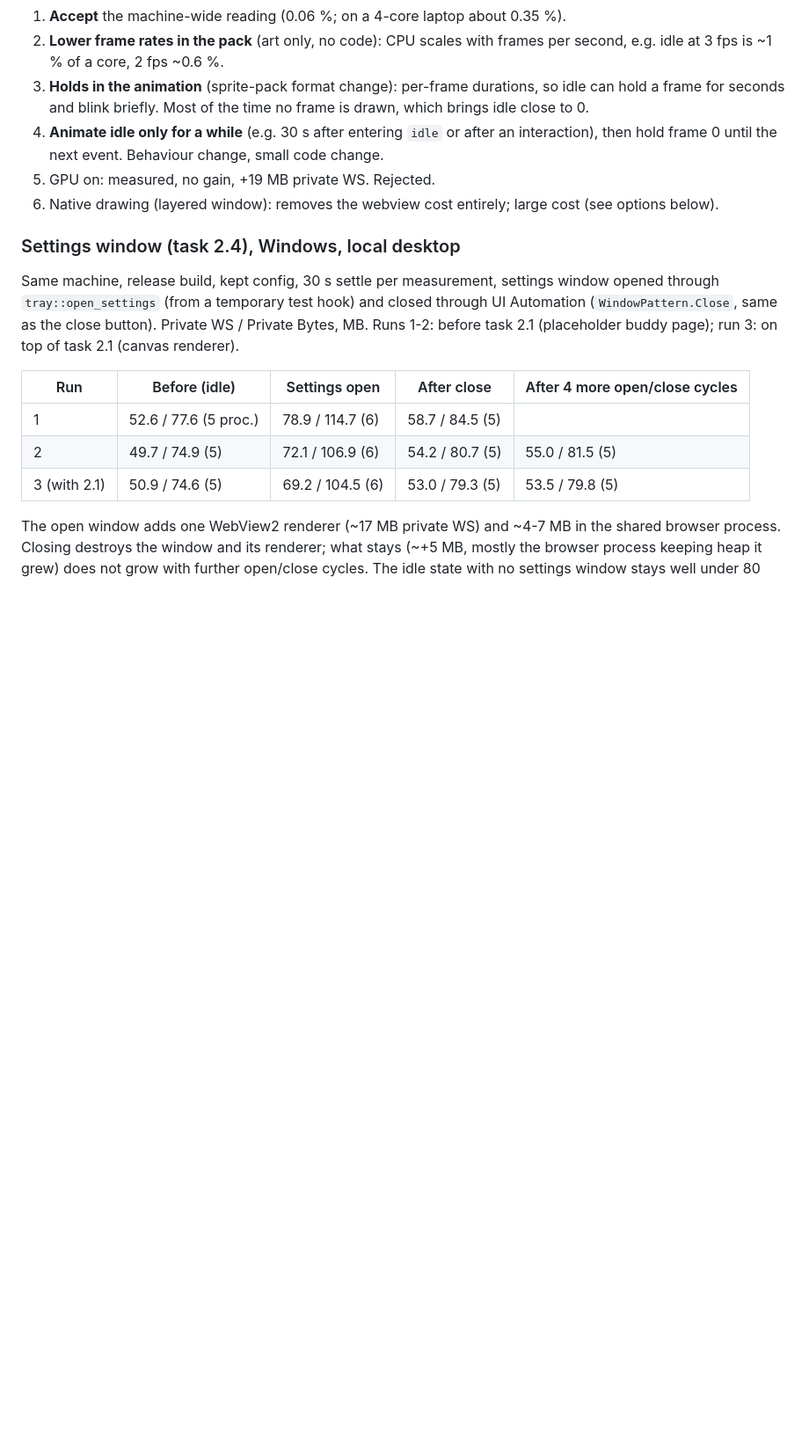
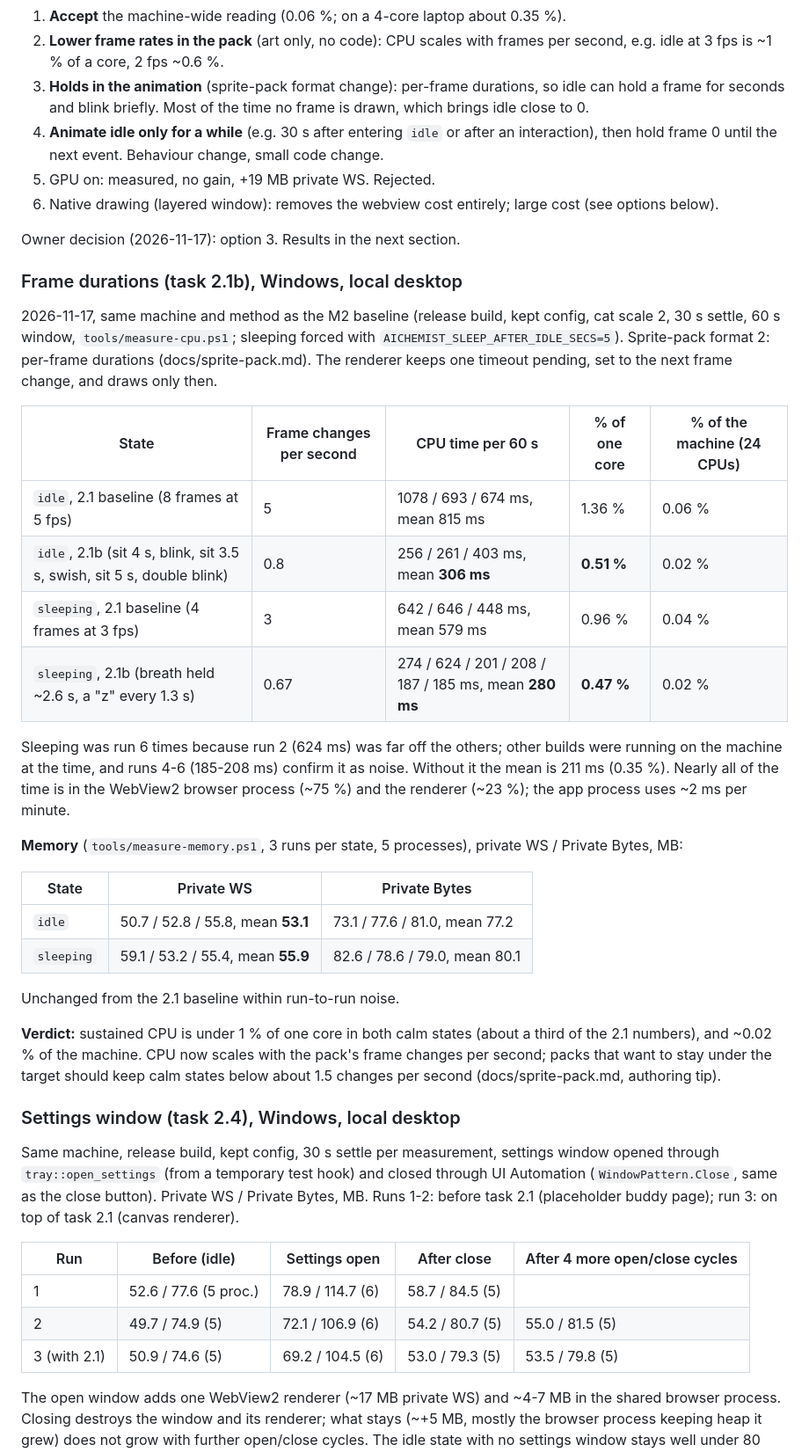
Before and after one commit to Anras573/AIchemist-desktop-buddy, a Markdown page: docs/perf.md, the part around one of its changes. Shown at 88% size. Drawn GitHub-style; blank space fills up the shorter version.

```diff
--- a/docs/perf.md
+++ b/docs/perf.md
@@ -207,6 +225,45 @@ relaxed. Options, cheapest first:
 6. Native drawing (layered window): removes the webview cost entirely;
    large cost (see options below).
 
+Owner decision (2026-11-17): option 3. Results in the next section.
+
+### Frame durations (task 2.1b), Windows, local desktop
+
+2026-11-17, same machine and method as the M2 baseline (release build, kept
+config, cat scale 2, 30 s settle, 60 s window, `tools/measure-cpu.ps1`;
+sleeping forced with `AICHEMIST_SLEEP_AFTER_IDLE_SECS=5`). Sprite-pack
+format 2: per-frame durations (docs/sprite-pack.md). The renderer keeps one
+timeout pending, set to the next frame change, and draws only then.
+
+| State | Frame changes per second | CPU time per 60 s | % of one core | % of the machine (24 CPUs) |
+|---|---|---|---|---|
+| `idle`, 2.1 baseline (8 frames at 5 fps) | 5 | 1078 / 693 / 674 ms, mean 815 ms | 1.36 % | 0.06 % |
+| `idle`, 2.1b (sit 4 s, blink, sit 3.5 s, swish, sit 5 s, double blink) | 0.8 | 256 / 261 / 403 ms, mean **306 ms** | **0.51 %** | 0.02 % |
+| `sleeping`, 2.1 baseline (4 frames at 3 fps) | 3 | 642 / 646 / 448 ms, mean 579 ms | 0.96 % | 0.04 % |
+| `sleeping`, 2.1b (breath held ~2.6 s, a "z" every 1.3 s) | 0.67 | 274 / 624 / 201 / 208 / 187 / 185 ms, mean **280 ms** | **0.47 %** | 0.02 % |
+
+Sleeping was run 6 times because run 2 (624 ms) was far off the others;
+other builds were running on the machine at the time, and runs 4-6
+(185-208 ms) confirm it as noise. Without it the mean is 211 ms (0.35 %).
+Nearly all of the time is in the WebView2 browser process (~75 %) and the
+renderer (~23 %); the app process uses ~2 ms per minute.
+
+**Memory** (`tools/measure-memory.ps1`, 3 runs per state, 5 processes),
+private WS / Private Bytes, MB:
+
+| State | Private WS | Private Bytes |
+|---|---|---|
+| `idle` | 50.7 / 52.8 / 55.8, mean **53.1** | 73.1 / 77.6 / 81.0, mean 77.2 |
+| `sleeping` | 59.1 / 53.2 / 55.4, mean **55.9** | 82.6 / 78.6 / 79.0, mean 80.1 |
+
+Unchanged from the 2.1 baseline within run-to-run noise.
+
+**Verdict:** sustained CPU is under 1 % of one core in both calm states
+(about a third of the 2.1 numbers), and ~0.02 % of the machine. CPU now
+scales with the pack's frame changes per second; packs that want to stay
+under the target should keep calm states below about 1.5 changes per
+second (docs/sprite-pack.md, authoring tip).
+
 ### Settings window (task 2.4), Windows, local desktop
 
 Same machine, release build, kept config, 30 s settle per measurement,
```
Also changed, not shown: other parts of docs/perf.md (+21 -0 lines), docs/sprite-pack.md (+49 -16 lines), assets/sprites/default/alert.png, assets/sprites/default/idle.png, assets/sprites/default/preview.png, assets/sprites/default/sleeping.png, 9 other files.
